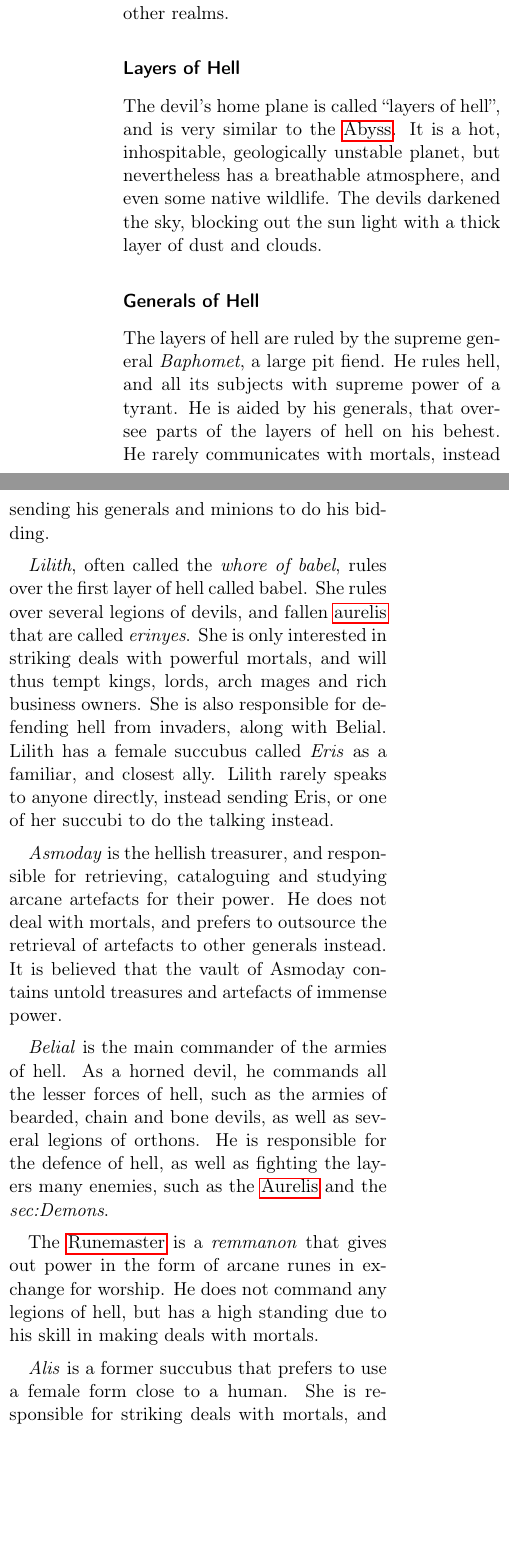
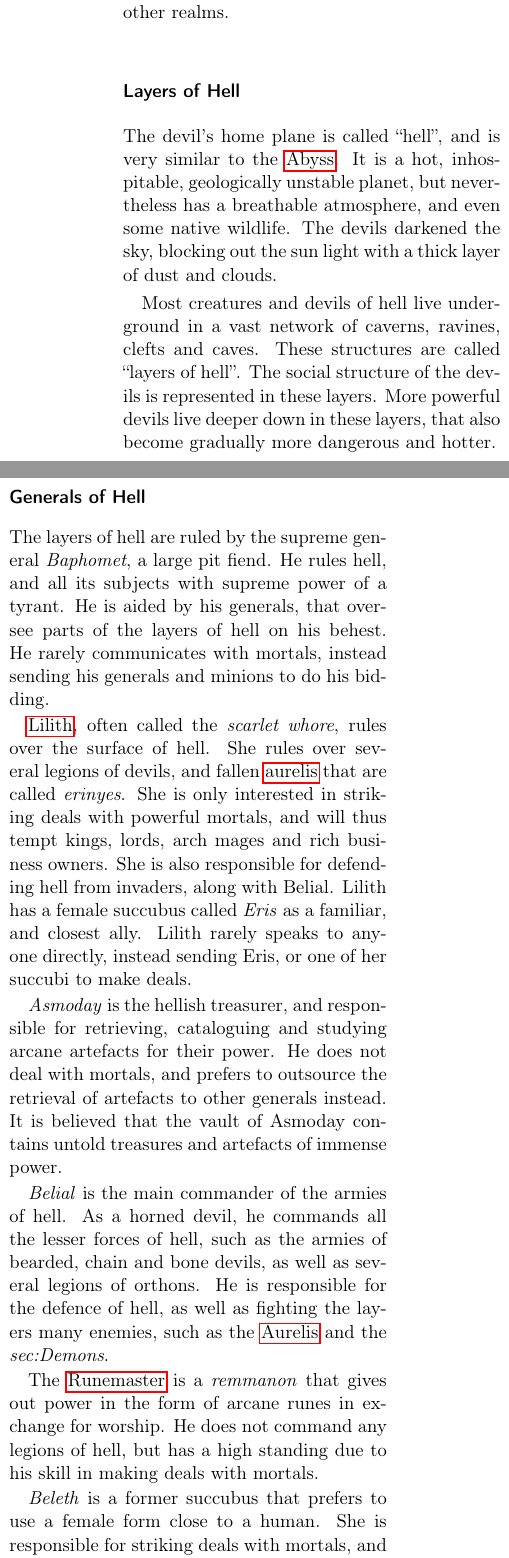
Before and after one commit to n0la/wayfaerersguide-everblack, a LaTeX thesis (wayfaerersguide-everblack.tex, which reads chapters/races/devils.tex): two parts of the columns of page 36 of 136, joined at a grey line, cut so that both start at the same text, the shorter picture padded with empty space. Compiled offline with pdfLaTeX.

Commit message:
rewrite Lilith's story a bit

```diff
--- a/chapters/races/devils.tex
+++ b/chapters/races/devils.tex
@@ -30,11 +30,17 @@ They bolster their ranks also with corrupted versions of other realms.
 \subsubsection{Layers of Hell}
 \label{sec:Layers of Hell}
 
-The devil's home plane is called ``layers of hell'', and is very similar to
-the \nameref{sec:Abyss}. It is a hot, inhospitable, geologically unstable
-planet, but nevertheless has a breathable atmosphere, and even some native
+The devil's home plane is called ``hell'', and is very similar to the
+\nameref{sec:Abyss}. It is a hot, inhospitable, geologically unstable planet,
+but nevertheless has a breathable atmosphere, and even some native
 wildlife. The devils darkened the sky, blocking out the sun light with a thick
 layer of dust and clouds.
+
+Most creatures and devils of hell live underground in a vast network of
+caverns, ravines, clefts and caves. These structures are called ``layers of
+hell''. The social structure of the devils is represented in these layers.
+More powerful devils live deeper down in these layers, that also become
+gradually more dangerous and hotter.
 
 \subsubsection{Generals of Hell}
 
@@ -44,15 +50,14 @@ tyrant. He is aided by his generals, that oversee parts of the layers of
 hell on his behest. He rarely communicates with mortals, instead sending his
 generals and minions to do his bidding.
 
-\emph{Lilith}, often called the \emph{whore of babel}, rules over the first
-layer of hell called babel. She rules over several legions of devils, and
-fallen \hyperref[sec:Aurelis]{aurelis} that are called \emph{erinyes}. She is
-only interested in striking deals with powerful mortals, and will thus tempt
-kings, lords, arch mages and rich business owners. She is also responsible for
+\nameref{sec:Lilith}, often called the \emph{scarlet whore}, rules over the
+surface of hell. She rules over several legions of devils, and fallen
+\hyperref[sec:Aurelis]{aurelis} that are called \emph{erinyes}. She is only
+interested in striking deals with powerful mortals, and will thus tempt kings,
+lords, arch mages and rich business owners. She is also responsible for
 defending hell from invaders, along with Belial. Lilith has a female succubus
 called \emph{Eris} as a familiar, and closest ally. Lilith rarely speaks to
-anyone directly, instead sending Eris, or one of her succubi to do the talking
-instead.
+anyone directly, instead sending Eris, or one of her succubi to make deals.
 
 \emph{Asmoday} is the hellish treasurer, and responsible for retrieving,
 cataloguing and studying arcane artefacts for their power. He does not deal
@@ -70,8 +75,8 @@ The \nameref{sec:Runemaster} is a \emph{remmanon} that gives out power in the
 form of arcane runes in exchange for worship. He does not command any legions
 of hell, but has a high standing due to his skill in making deals with mortals.
 
-\emph{Alis} is a former succubus that prefers to use a female form close to a
-human. She is responsible for striking deals with mortals, and is known for
+\emph{Beleth} is a former succubus that prefers to use a female form close to
+a human. She is responsible for striking deals with mortals, and is known for
 being cunning, intelligent, ruthless but also fair and honest. She strikes
 deals with mortals for powerful artefacts and knowledge, and offers the
 services of hell in exchange. She, and her legions of succubi and incubi
```
Also changed, not shown: chapters/monsters/devils.tex (+5 -5 lines).
